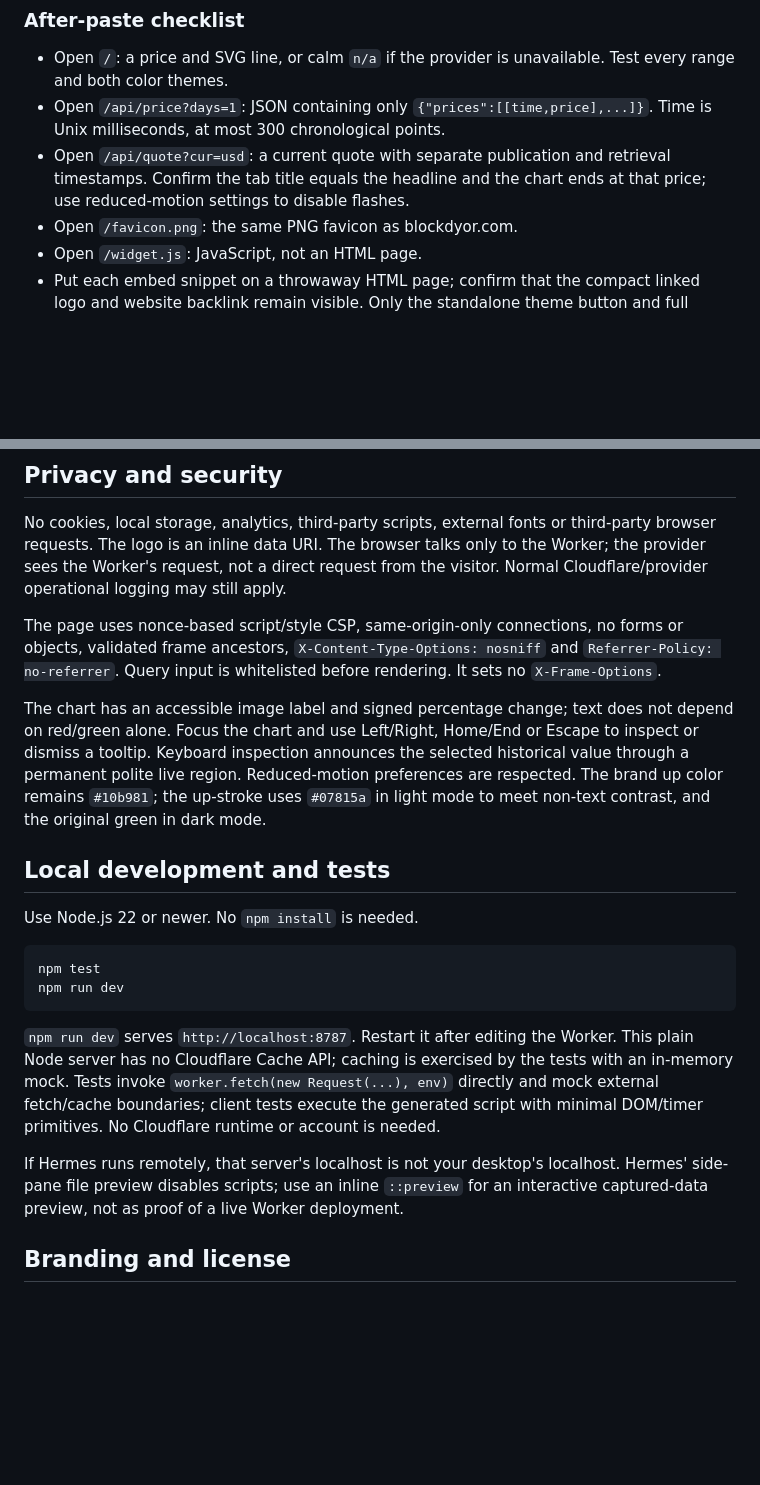
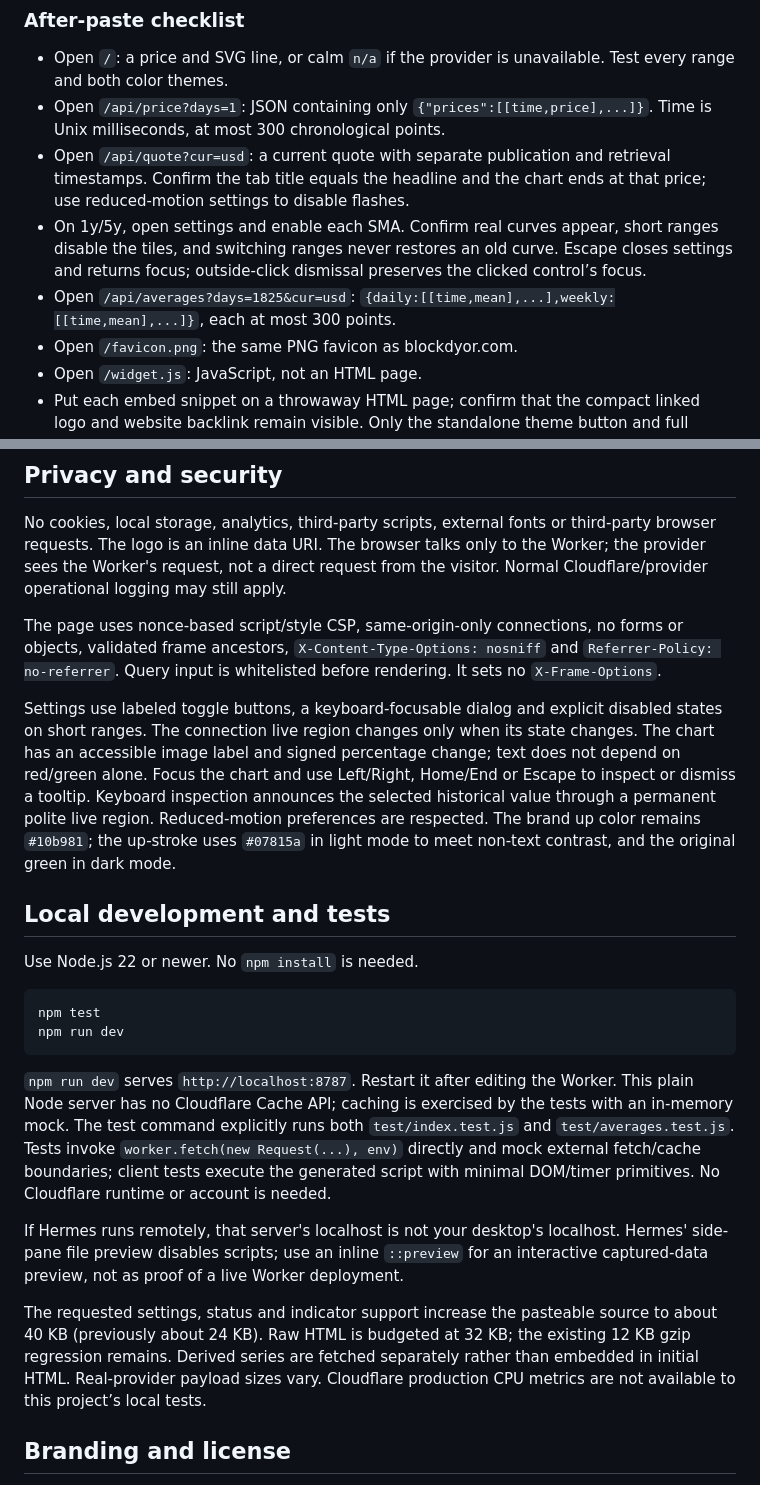
Before and after one commit to blockdyor/price, a Markdown page: README.md, 2 parts joined by grey strips. Drawn GitHub-style; blank space fills up the shorter version.

````diff
--- a/README.md
+++ b/README.md
@@ -77,6 +77,8 @@ References: [Workers Builds](https://developers.cloudflare.com/workers/ci-cd/bui
 - Open `/`: a price and SVG line, or calm `n/a` if the provider is unavailable. Test every range and both color themes.
 - Open `/api/price?days=1`: JSON containing only `{"prices":[[time,price],...]}`. Time is Unix milliseconds, at most 300 chronological points.
 - Open `/api/quote?cur=usd`: a current quote with separate publication and retrieval timestamps. Confirm the tab title equals the headline and the chart ends at that price; use reduced-motion settings to disable flashes.
+- On 1y/5y, open settings and enable each SMA. Confirm real curves appear, short ranges disable the tiles, and switching ranges never restores an old curve. Escape closes settings and returns focus; outside-click dismissal preserves the clicked control’s focus.
+- Open `/api/averages?days=1825&cur=usd`: `{daily:[[time,mean],...],weekly:[[time,mean],...]}`, each at most 300 points.
 - Open `/favicon.png`: the same PNG favicon as blockdyor.com.
 - Open `/widget.js`: JavaScript, not an HTML page.
 - Put each embed snippet on a throwaway HTML page; confirm that the compact linked logo and website backlink remain visible. Only the standalone theme button and full footer are hidden. Use two widgets to check independent ranges and dimensions.
@@ -107,7 +117,7 @@ No cookies, local storage, analytics, third-party scripts, external fonts or thi
 
 The page uses nonce-based script/style CSP, same-origin-only connections, no forms or objects, validated frame ancestors, `X-Content-Type-Options: nosniff` and `Referrer-Policy: no-referrer`. Query input is whitelisted before rendering. It sets no `X-Frame-Options`.
 
-The chart has an accessible image label and signed percentage change; text does not depend on red/green alone. Focus the chart and use Left/Right, Home/End or Escape to inspect or dismiss a tooltip. Keyboard inspection announces the selected historical value through a permanent polite live region. Reduced-motion preferences are respected. The brand up color remains `#10b981`; the up-stroke uses `#07815a` in light mode to meet non-text contrast, and the original green in dark mode.
+Settings use labeled toggle buttons, a keyboard-focusable dialog and explicit disabled states on short ranges. The connection live region changes only when its state changes. The chart has an accessible image label and signed percentage change; text does not depend on red/green alone. Focus the chart and use Left/Right, Home/End or Escape to inspect or dismiss a tooltip. Keyboard inspection announces the selected historical value through a permanent polite live region. Reduced-motion preferences are respected. The brand up color remains `#10b981`; the up-stroke uses `#07815a` in light mode to meet non-text contrast, and the original green in dark mode.
 
 ## Local development and tests
 
@@ -118,9 +128,11 @@ npm test
 npm run dev
 ```
 
-`npm run dev` serves `http://localhost:8787`. Restart it after editing the Worker. This plain Node server has no Cloudflare Cache API; caching is exercised by the tests with an in-memory mock. Tests invoke `worker.fetch(new Request(...), env)` directly and mock external fetch/cache boundaries; client tests execute the generated script with minimal DOM/timer primitives. No Cloudflare runtime or account is needed.
+`npm run dev` serves `http://localhost:8787`. Restart it after editing the Worker. This plain Node server has no Cloudflare Cache API; caching is exercised by the tests with an in-memory mock. The test command explicitly runs both `test/index.test.js` and `test/averages.test.js`. Tests invoke `worker.fetch(new Request(...), env)` directly and mock external fetch/cache boundaries; client tests execute the generated script with minimal DOM/timer primitives. No Cloudflare runtime or account is needed.
 
 If Hermes runs remotely, that server's localhost is not your desktop's localhost. Hermes' side-pane file preview disables scripts; use an inline `::preview` for an interactive captured-data preview, not as proof of a live Worker deployment.
+
+The requested settings, status and indicator support increase the pasteable source to about 40 KB (previously about 24 KB). Raw HTML is budgeted at 32 KB; the existing 12 KB gzip regression remains. Derived series are fetched separately rather than embedded in initial HTML. Real-provider payload sizes vary. Cloudflare production CPU metrics are not available to this project’s local tests.
 
 ## Branding and license
 
````
Also changed, not shown: other parts of README.md (+10 -2 lines), docs/dark.png, docs/embed.png, docs/light.png, 4 other files.
